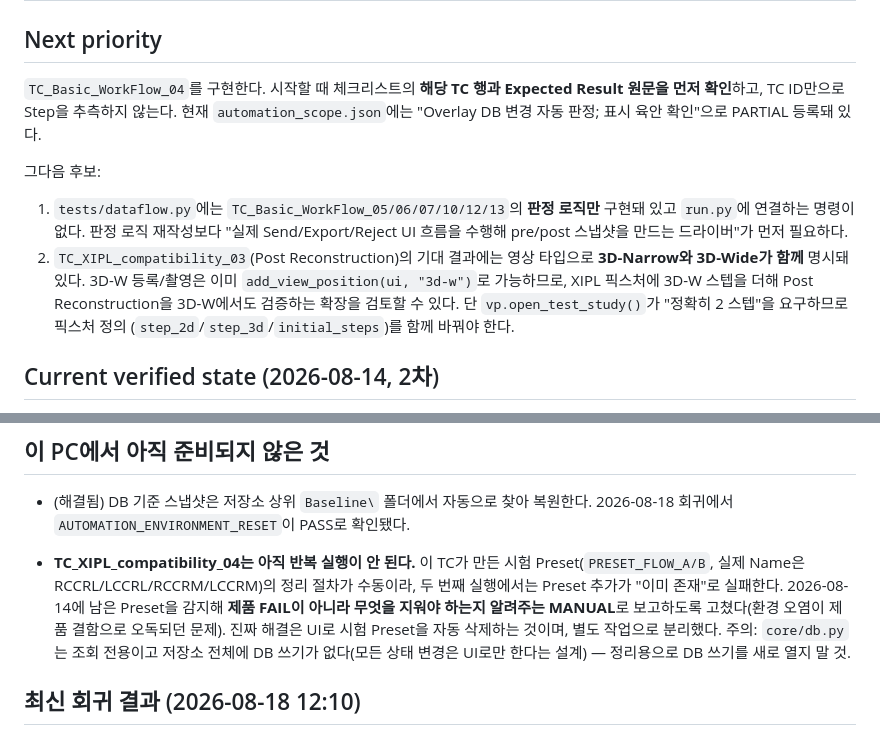
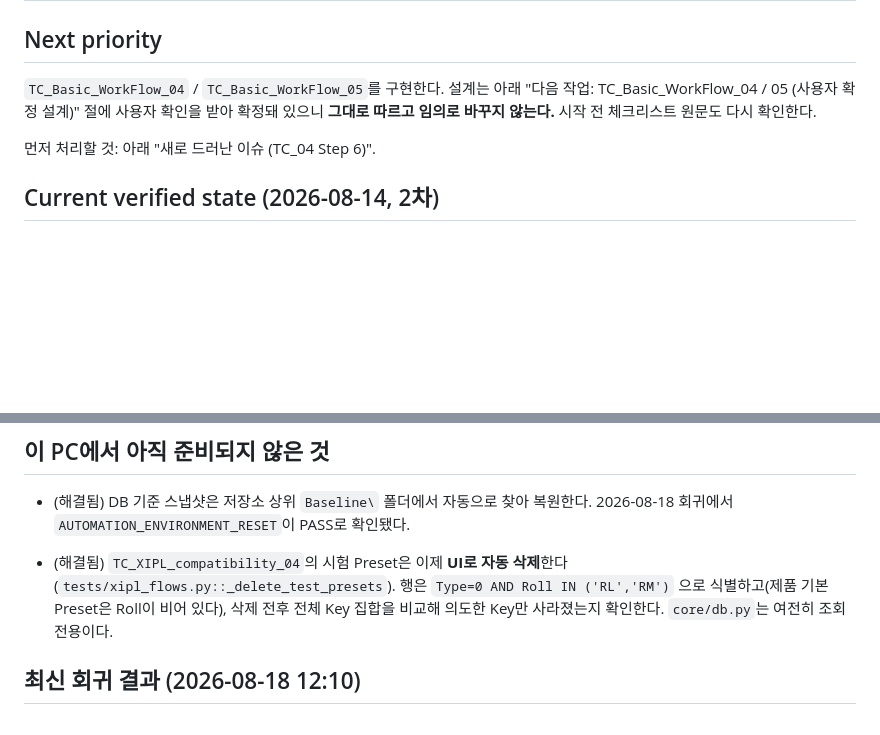
Before and after one commit to hongmin3/bellalun-viewer-automation, a Markdown page: NEXT_TASK.md, 2 parts joined by grey strips. GitHub-like rendering; blank space fills up the shorter version.

Commit message:
Point NEXT_TASK at WF04/05 and retire the stale TC_04 note
Strips a stray backspace control character that had corrupted the probe
filename, replaces the now-obsolete "TC_04 cannot be run twice" entry with what
the code actually does, and states the next priority so the following session
starts on WF04/05 with the Step 6 issue first.

Co-Authored-By: Claude Opus 4.8 <noreply@anthropic.com>

```diff
--- a/NEXT_TASK.md
+++ b/NEXT_TASK.md
@@ -2,23 +2,12 @@
 
 ## Next priority
 
-`TC_Basic_WorkFlow_04`를 구현한다. 시작할 때 체크리스트의 **해당 TC 행과 Expected
-Result 원문을 먼저 확인**하고, TC ID만으로 Step을 추측하지 않는다. 현재
-`automation_scope.json`에는 "Overlay DB 변경 자동 판정; 표시 육안 확인"으로
-PARTIAL 등록돼 있다.
+`TC_Basic_WorkFlow_04` / `TC_Basic_WorkFlow_05`를 구현한다. 설계는 아래
+"다음 작업: TC_Basic_WorkFlow_04 / 05 (사용자 확정 설계)" 절에 사용자 확인을 받아
+확정돼 있으니 **그대로 따르고 임의로 바꾸지 않는다.** 시작 전 체크리스트 원문도
+다시 확인한다.
 
-그다음 후보:
-
-1. `tests/dataflow.py`에는 `TC_Basic_WorkFlow_05/06/07/10/12/13`의 **판정 로직만**
-   구현돼 있고 `run.py`에 연결하는 명령이 없다. 판정 로직 재작성보다 "실제
-   Send/Export/Reject UI 흐름을 수행해 pre/post 스냅샷을 만드는 드라이버"가 먼저
-   필요하다.
-2. `TC_XIPL_compatibility_03`(Post Reconstruction)의 기대 결과에는 영상 타입으로
-   **3D-Narrow와 3D-Wide가 함께** 명시돼 있다. 3D-W 등록/촬영은 이미
-   `add_view_position(ui, "3d-w")`로 가능하므로, XIPL 픽스처에 3D-W 스텝을 더해
-   Post Reconstruction을 3D-W에서도 검증하는 확장을 검토할 수 있다. 단
-   `vp.open_test_study()`가 "정확히 2 스텝"을 요구하므로 픽스처 정의
-   (`step_2d`/`step_3d`/`initial_steps`)를 함께 바꿔야 한다.
+먼저 처리할 것: 아래 "새로 드러난 이슈 (TC_04 Step 6)".
 
 ## Current verified state (2026-08-14, 2차)
 
@@ -56,14 +45,10 @@ PARTIAL 등록돼 있다.
 - (해결됨) DB 기준 스냅샷은 저장소 상위 `Baseline\` 폴더에서 자동으로 찾아
   복원한다. 2026-08-18 회귀에서 `AUTOMATION_ENVIRONMENT_RESET`이 PASS로 확인됐다.
 
-- **TC_XIPL_compatibility_04는 아직 반복 실행이 안 된다.** 이 TC가 만든 시험
-  Preset(`PRESET_FLOW_A/B`, 실제 Name은 RCCRL/LCCRL/RCCRM/LCCRM)의 정리 절차가
-  수동이라, 두 번째 실행에서는 Preset 추가가 "이미 존재"로 실패한다. 2026-08-14에
-  남은 Preset을 감지해 **제품 FAIL이 아니라 무엇을 지워야 하는지 알려주는
-  MANUAL**로 보고하도록 고쳤다(환경 오염이 제품 결함으로 오독되던 문제). 진짜
-  해결은 UI로 시험 Preset을 자동 삭제하는 것이며, 별도 작업으로 분리했다.
-  주의: `core/db.py`는 조회 전용이고 저장소 전체에 DB 쓰기가 없다(모든 상태
-  변경은 UI로만 한다는 설계) — 정리용으로 DB 쓰기를 새로 열지 말 것.
+- (해결됨) `TC_XIPL_compatibility_04`의 시험 Preset은 이제 **UI로 자동 삭제**한다
+  (`tests/xipl_flows.py::_delete_test_presets`). 행은 `Type=0 AND Roll IN ('RL','RM')`
+  으로 식별하고(제품 기본 Preset은 Roll이 비어 있다), 삭제 전후 전체 Key 집합을
+  비교해 의도한 Key만 사라졌는지 확인한다. `core/db.py`는 여전히 조회 전용이다.
 
 ## 최신 회귀 결과 (2026-08-18 12:10)
 
```
Also changed, not shown: other parts of NEXT_TASK.md (+1 -1 lines).
